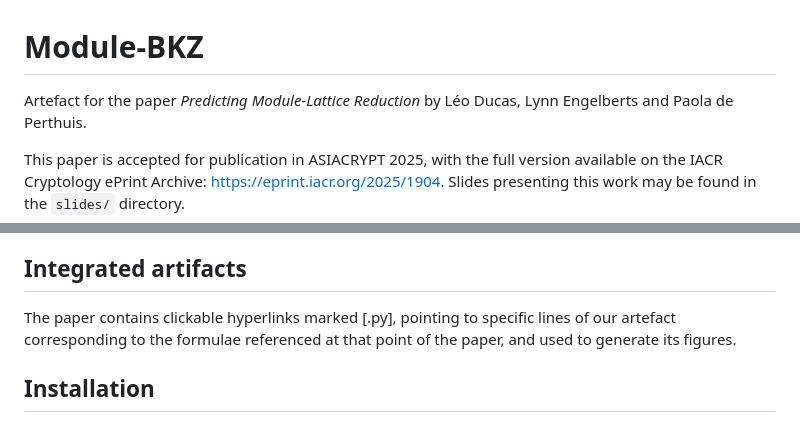
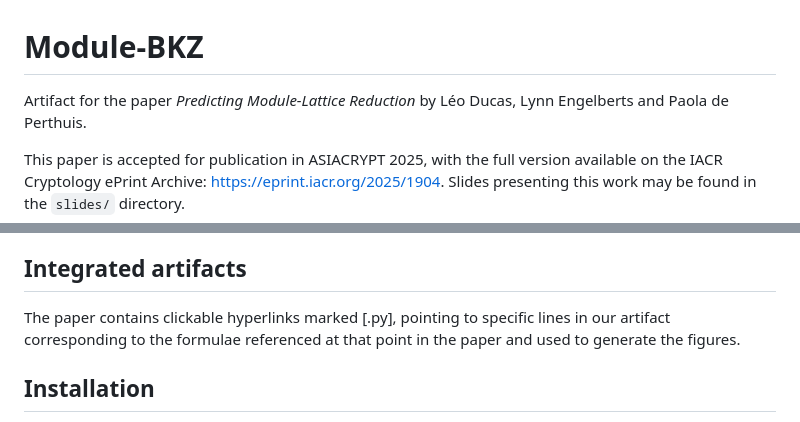
Before and after one commit to lducas/mBKZ, a Markdown page: README.md, 2 parts joined by grey strips. Drawn GitHub-style.

```diff
--- a/README.md
+++ b/README.md
@@ -1,5 +1,5 @@
 # Module-BKZ
-Artefact for the paper _Predicting Module-Lattice Reduction_
+Artifact for the paper _Predicting Module-Lattice Reduction_
 by Léo Ducas, Lynn Engelberts and Paola de Perthuis.
 
 This paper is accepted for publication in ASIACRYPT 2025, with the full version available on the IACR Cryptology ePrint Archive: https://eprint.iacr.org/2025/1904.
@@ -12,7 +12,7 @@ The code will namely allow:
 
 ## Integrated artifacts
 
-The paper contains clickable hyperlinks marked [.py], pointing to specific lines of our artefact corresponding to the formulae referenced at that point of the paper, and used to generate its figures.
+The paper contains clickable hyperlinks marked [.py], pointing to specific lines in our artifact corresponding to the formulae referenced at that point in the paper and used to generate the figures.
 
 ## Installation
 The following packages should be installed systemwide
```
